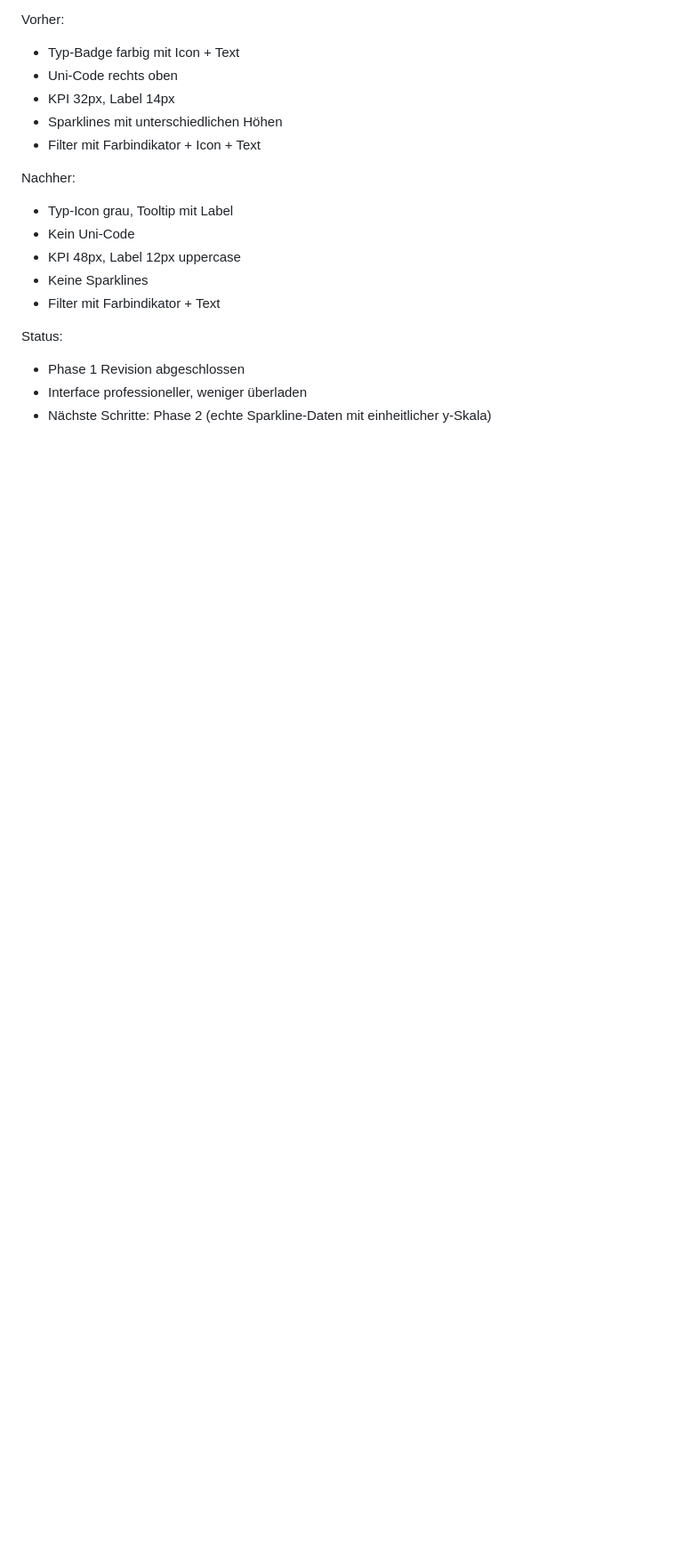
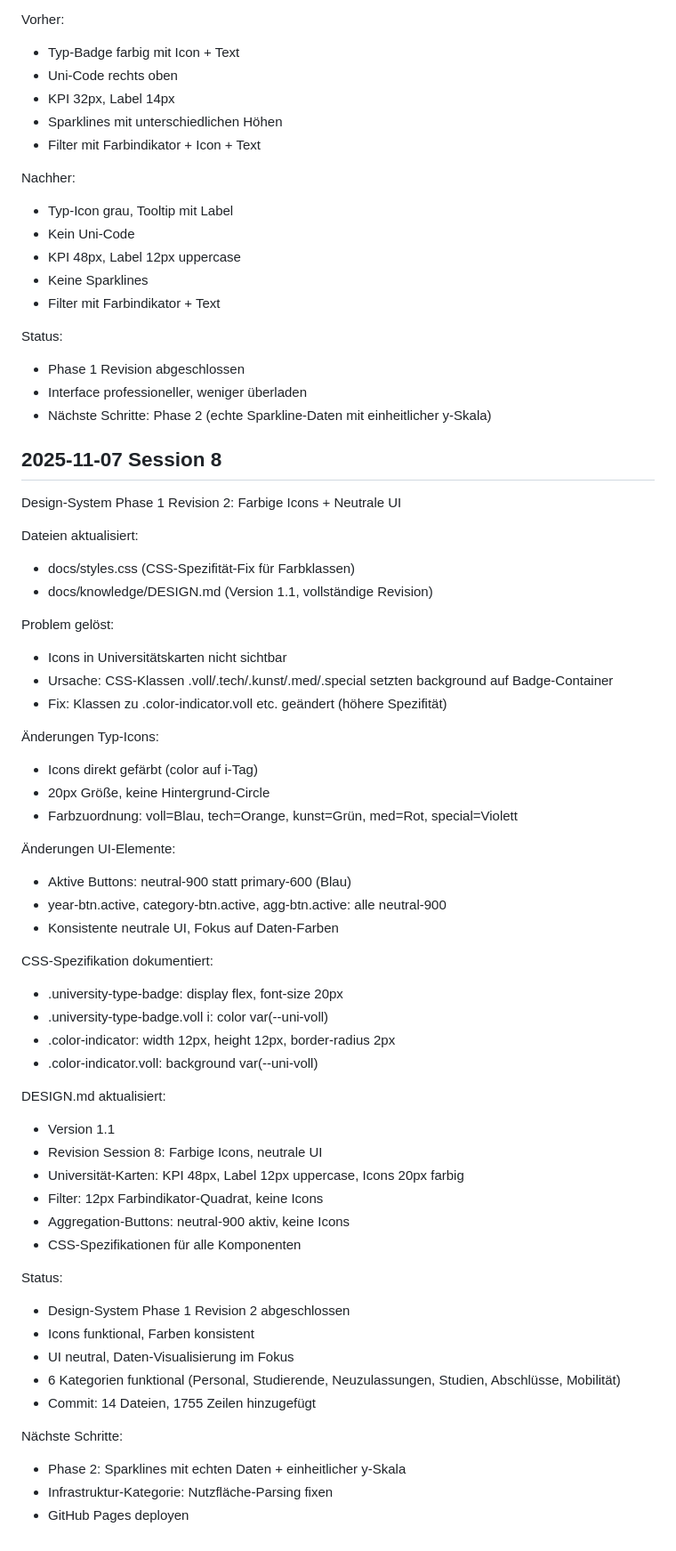
Before and after one commit to chpollin/VedMedAI, a Markdown page: docs/knowledge/PROJECT-JOURNAL.md, the part around the change. Shown at 89% size. Rendered like a GitHub page; blank space fills up the shorter version.

Commit message:
Dokumentation: Session 8 in PROJECT-JOURNAL.md
Session 8 abgeschlossen:
- Design-System Phase 1 Revision 2
- Farbige Typ-Icons funktional
- Neutrale UI-Elemente
- CSS-Spezifität-Fix
- DESIGN.md Version 1.1

Generated with [Claude Code](https://claude.com/claude-code)

Co-Authored-By: Claude <noreply@anthropic.com>

```diff
--- a/docs/knowledge/PROJECT-JOURNAL.md
+++ b/docs/knowledge/PROJECT-JOURNAL.md
@@ -271,3 +271,52 @@ Status:
 - Phase 1 Revision abgeschlossen
 - Interface professioneller, weniger überladen
 - Nächste Schritte: Phase 2 (echte Sparkline-Daten mit einheitlicher y-Skala)
+
+## 2025-11-07 Session 8
+
+Design-System Phase 1 Revision 2: Farbige Icons + Neutrale UI
+
+Dateien aktualisiert:
+- docs/styles.css (CSS-Spezifität-Fix für Farbklassen)
+- docs/knowledge/DESIGN.md (Version 1.1, vollständige Revision)
+
+Problem gelöst:
+- Icons in Universitätskarten nicht sichtbar
+- Ursache: CSS-Klassen .voll/.tech/.kunst/.med/.special setzten background auf Badge-Container
+- Fix: Klassen zu .color-indicator.voll etc. geändert (höhere Spezifität)
+
+Änderungen Typ-Icons:
+- Icons direkt gefärbt (color auf i-Tag)
+- 20px Größe, keine Hintergrund-Circle
+- Farbzuordnung: voll=Blau, tech=Orange, kunst=Grün, med=Rot, special=Violett
+
+Änderungen UI-Elemente:
+- Aktive Buttons: neutral-900 statt primary-600 (Blau)
+- year-btn.active, category-btn.active, agg-btn.active: alle neutral-900
+- Konsistente neutrale UI, Fokus auf Daten-Farben
+
+CSS-Spezifikation dokumentiert:
+- .university-type-badge: display flex, font-size 20px
+- .university-type-badge.voll i: color var(--uni-voll)
+- .color-indicator: width 12px, height 12px, border-radius 2px
+- .color-indicator.voll: background var(--uni-voll)
+
+DESIGN.md aktualisiert:
+- Version 1.1
+- Revision Session 8: Farbige Icons, neutrale UI
+- Universität-Karten: KPI 48px, Label 12px uppercase, Icons 20px farbig
+- Filter: 12px Farbindikator-Quadrat, keine Icons
+- Aggregation-Buttons: neutral-900 aktiv, keine Icons
+- CSS-Spezifikationen für alle Komponenten
+
+Status:
+- Design-System Phase 1 Revision 2 abgeschlossen
+- Icons funktional, Farben konsistent
+- UI neutral, Daten-Visualisierung im Fokus
+- 6 Kategorien funktional (Personal, Studierende, Neuzulassungen, Studien, Abschlüsse, Mobilität)
+- Commit: 14 Dateien, 1755 Zeilen hinzugefügt
+
+Nächste Schritte:
+- Phase 2: Sparklines mit echten Daten + einheitlicher y-Skala
+- Infrastruktur-Kategorie: Nutzfläche-Parsing fixen
+- GitHub Pages deployen
```
